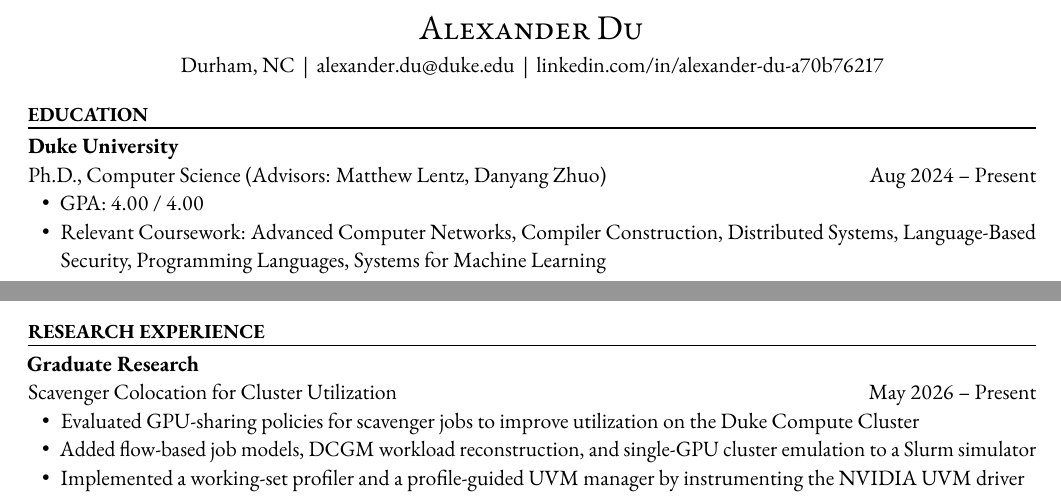
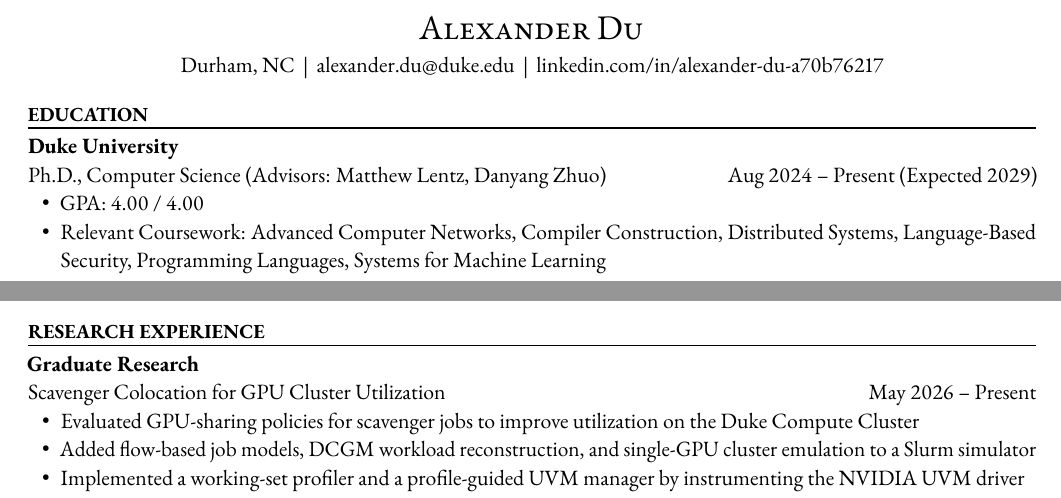
Before and after one commit to alexanderzdu/cv, a LaTeX CV (cv.tex): two parts of page 1 of 2, joined at a grey line, cut so that both start at the same text. Compiled offline with pdfLaTeX.

Commit message:
Apply in-progress edits from main checkout
Co-Authored-By: Claude Opus 5.5 (1M context) <noreply@anthropic.com>

```diff
--- a/cv.tex
+++ b/cv.tex
@@ -59,7 +59,7 @@
 % ---------- Education ----------
 \cvsection{Education}
 \cvsubsection{Duke University}
-\entry{Ph.D., Computer Science (Advisors: Matthew Lentz, Danyang Zhuo)}{Aug 2024 -- Present}
+\entry{Ph.D., Computer Science (Advisors: Matthew Lentz, Danyang Zhuo)}{Aug 2024 -- Present (Expected 2029)}
 \begin{itemize}
   \item GPA: 4.00 / 4.00
   \item Relevant Coursework: Advanced Computer Networks, Compiler Construction, Distributed Systems, Language-Based Security, Programming Languages, Systems for Machine Learning
@@ -91,7 +91,7 @@
 % ---------- Research Experience ----------
 \cvsection{Research Experience}
 \cvsubsection{Graduate Research}
-\entry{Scavenger Colocation for Cluster Utilization}{May 2026 -- Present}
+\entry{Scavenger Colocation for GPU Cluster Utilization}{May 2026 -- Present}
 \begin{itemize}
   \item Evaluated GPU-sharing policies for scavenger jobs to improve utilization on the Duke Compute Cluster
   \item Added flow-based job models, DCGM workload reconstruction, and single-GPU cluster emulation to a Slurm simulator
```
